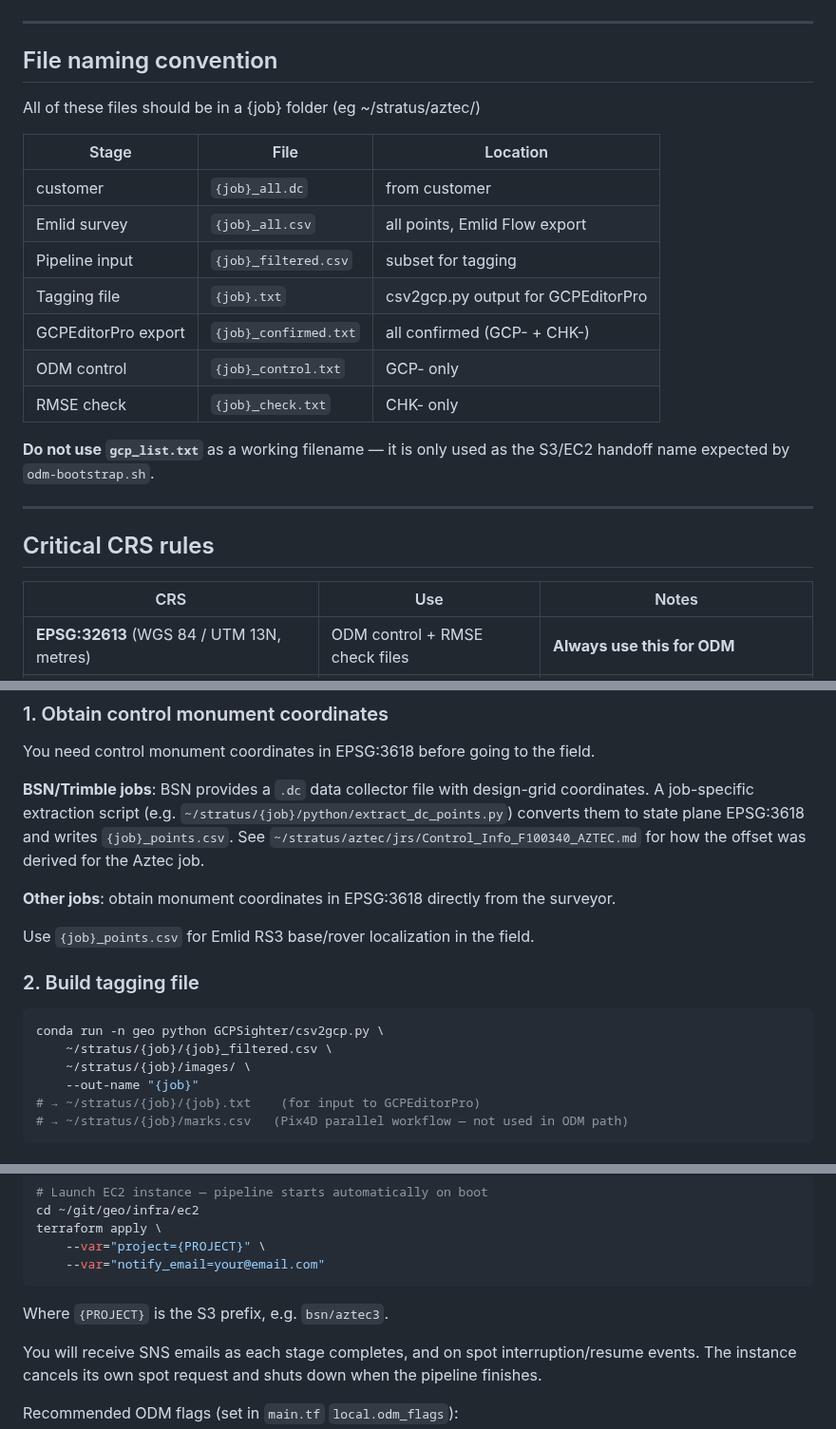
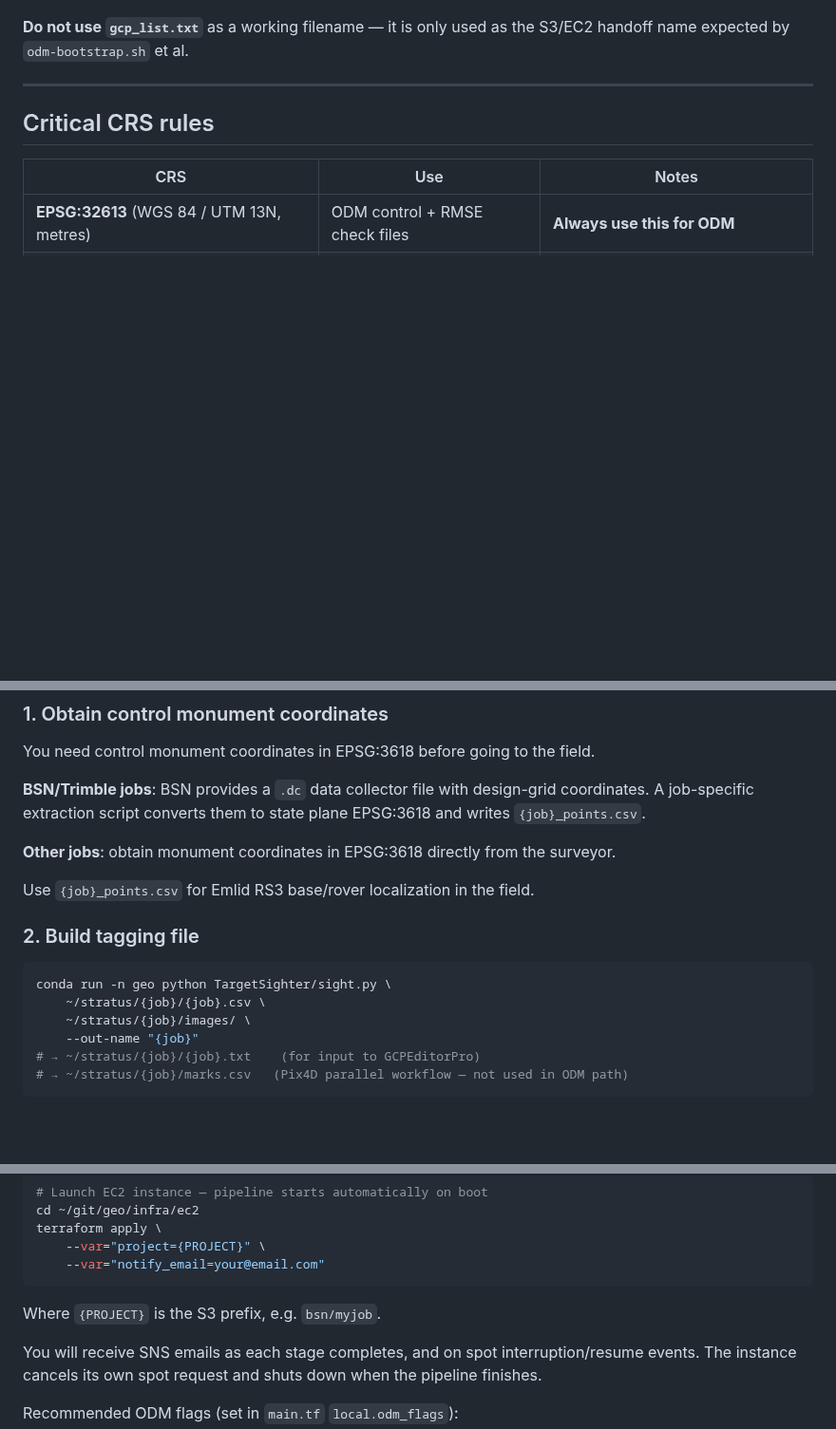
Before and after one commit to jrstear/geo, a Markdown page: docs/odm-workflow.md, 3 parts joined by grey strips. Shown at 95% size. Rendered like a GitHub page; blank space fills up the shorter version.

````diff
--- a/docs/odm-workflow.md
+++ b/docs/odm-workflow.md
@@ -62,23 +63,8 @@ flowchart TD
 
 ```
 
----
-
-## File naming convention
-All of these files should be in a {job} folder (eg ~/stratus/aztec/)
-
-| Stage | File | Location |
-|-------|------|----------|
-| customer | `{job}_all.dc` | from customer |
-| Emlid survey | `{job}_all.csv` | all points, Emlid Flow export |
-| Pipeline input | `{job}_filtered.csv` | subset for tagging |
-| Tagging file | `{job}.txt` | csv2gcp.py output for GCPEditorPro |
-| GCPEditorPro export | `{job}_confirmed.txt` | all confirmed (GCP- + CHK-) |
-| ODM control | `{job}_control.txt` | GCP- only |
-| RMSE check | `{job}_check.txt` | CHK- only |
-
 **Do not use `gcp_list.txt`** as a working filename — it is only used as the
-S3/EC2 handoff name expected by `odm-bootstrap.sh`.
+S3/EC2 handoff name expected by `odm-bootstrap.sh` et al.
 
 ---
 
@@ -104,10 +90,8 @@ all axes in metres.  `prepare_odm.py` handles the conversion automatically.
 You need control monument coordinates in EPSG:3618 before going to the field.
 
 **BSN/Trimble jobs**: BSN provides a `.dc` data collector file with design-grid
-coordinates. A job-specific extraction script (e.g.
-`~/stratus/{job}/python/extract_dc_points.py`) converts them to state plane
-EPSG:3618 and writes `{job}_points.csv`.  See `~/stratus/aztec/jrs/Control_Info_F100340_AZTEC.md`
-for how the offset was derived for the Aztec job.
+coordinates. A job-specific extraction script converts them to state plane
+EPSG:3618 and writes `{job}_points.csv`.
 
 **Other jobs**: obtain monument coordinates in EPSG:3618 directly from the surveyor.
 
@@ -116,8 +100,8 @@ Use `{job}_points.csv` for Emlid RS3 base/rover localization in the field.
 ### 2. Build tagging file
 
 ```bash
-conda run -n geo python GCPSighter/csv2gcp.py \
-    ~/stratus/{job}/{job}_filtered.csv \
+conda run -n geo python TargetSighter/sight.py \
+    ~/stratus/{job}/{job}.csv \
     ~/stratus/{job}/images/ \
     --out-name "{job}"
 # → ~/stratus/{job}/{job}.txt    (for input to GCPEditorPro)
@@ -167,7 +151,7 @@ terraform apply \
     --var="notify_email=your@email.com"
 ```
 
-Where `{PROJECT}` is the S3 prefix, e.g. `bsn/aztec3`.
+Where `{PROJECT}` is the S3 prefix, e.g. `bsn/myjob`.
 
 You will receive SNS emails as each stage completes, and on spot
 interruption/resume events. The instance cancels its own spot request
````
Also changed, not shown: other parts of docs/odm-workflow.md (+11 -38 lines).
